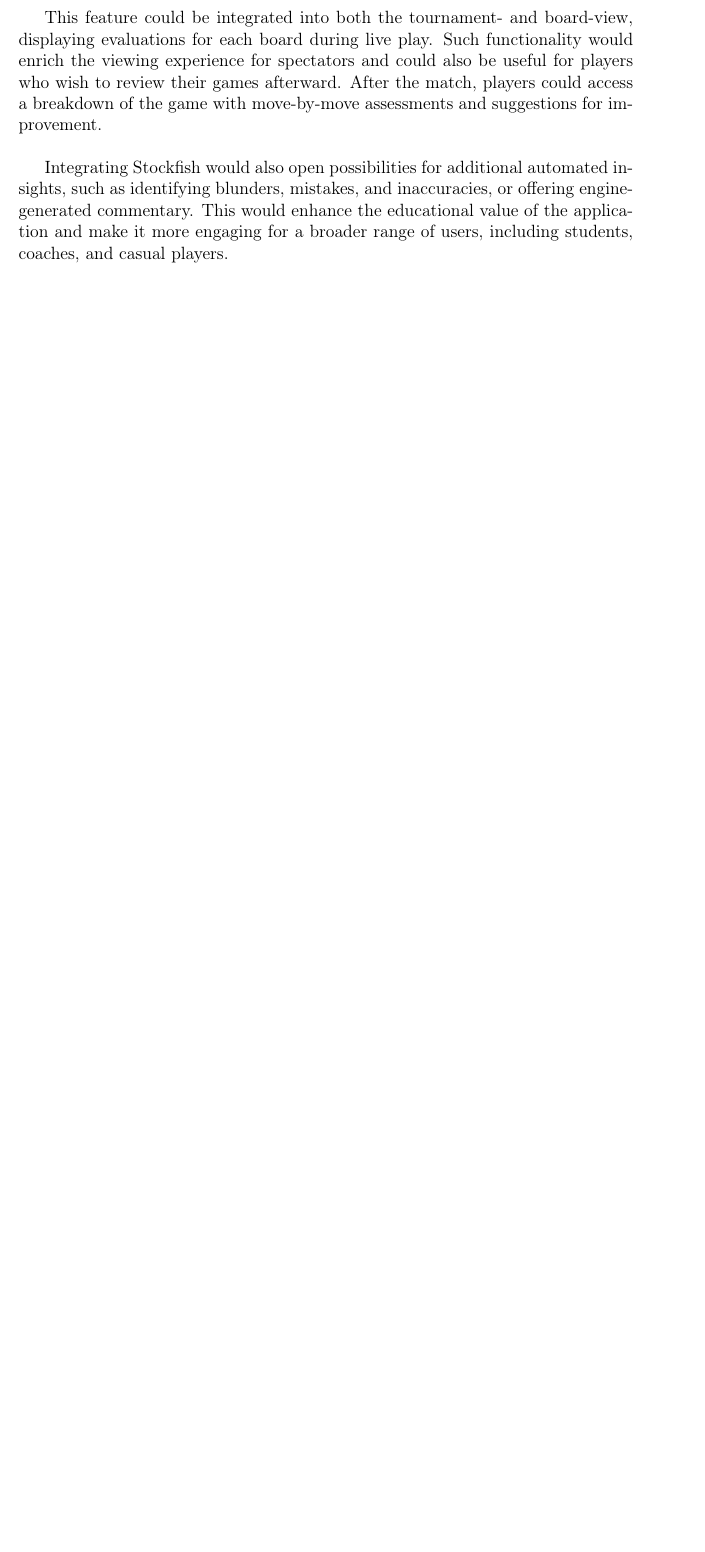
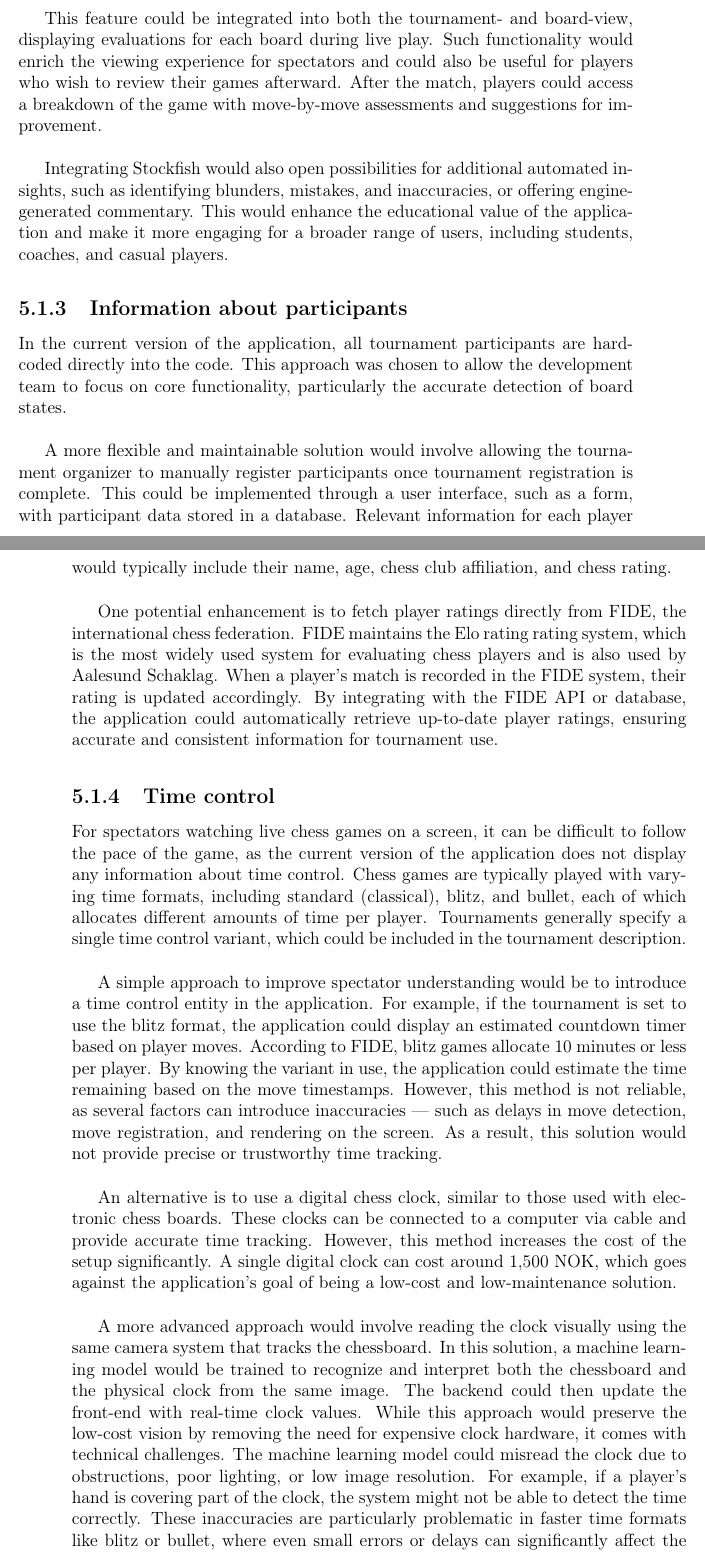
Before and after one commit to bachelor-gruppe-04/documentation, a LaTeX thesis (main.tex, which reads chapters/07-discussion.tex, preamble.tex): part of page 46 of 58 before the commit and two parts of pages 46 and 47 of 60 after it, the two joined at a grey line, cut so that both start at the same text, the shorter picture padded with empty space. Compiled offline with pdfLaTeX.

Commit message:
Updates from Overleaf

```diff
--- a/chapters/07-discussion.tex
+++ b/chapters/07-discussion.tex
@@ -25,6 +25,25 @@ This feature could be integrated into both the tournament- and board-view, displ
 
 Integrating \gls{stockfish} would also open possibilities for additional automated insights, such as identifying blunders, mistakes, and inaccuracies, or offering engine-generated commentary. This would enhance the educational value of the application and make it more engaging for a broader range of users, including students, coaches, and casual players.
 
+\subsection{Information about participants}
+In the current version of the application, all tournament participants are hardcoded directly into the code. This approach was chosen to allow the development team to focus on core functionality, particularly the accurate detection of board states. \\
+
+A more flexible and maintainable solution would involve allowing the tournament organizer to manually register participants once tournament registration is complete. This could be implemented through a user interface, such as a form, with participant data stored in a database. Relevant information for each player would typically include their name, age, chess club affiliation, and chess rating. \\
+
+One potential enhancement is to fetch player ratings directly from \gls{fide}, the international chess federation. \gls{fide} maintains the \gls{elo} rating system, which is the most widely used system for evaluating chess players and is also used by Aalesund Schaklag. When a player’s match is recorded in the \gls{fide} system, their rating is updated accordingly. By integrating with the \gls{fide} API or database, the application could automatically retrieve up-to-date player ratings, ensuring accurate and consistent information for tournament use.
+
+\subsection{Time control}
+For spectators watching live chess games on a screen, it can be difficult to follow the pace of the game, as the current version of the application does not display any information about time control. Chess games are typically played with varying time formats, including standard (classical), \gls{blitz}, and \gls{bullet}, each of which allocates different amounts of time per player. Tournaments generally specify a single time control variant, which could be included in the tournament description. \\
+
+A simple approach to improve spectator understanding would be to introduce a time control entity in the application. For example, if the tournament is set to use the \gls{blitz} format, the application could display an estimated countdown timer based on player moves. According to \gls{fide}, blitz games allocate 10 minutes or less per player. By knowing the variant in use, the application could estimate the time remaining based on the move timestamps. However, this method is not reliable, as several factors can introduce inaccuracies — such as delays in move detection, move registration, and rendering on the screen. As a result, this solution would not provide precise or trustworthy time tracking. \\
+
+An alternative is to use a digital chess clock, similar to those used with electronic chess boards. These clocks can be connected to a computer via cable and provide accurate time tracking. However, this method increases the cost of the setup significantly. A single digital clock can cost around 1,500 NOK, which goes against the application’s goal of being a low-cost and low-maintenance solution. \\
+
+A more advanced approach would involve reading the clock visually using the same camera system that tracks the chessboard. In this solution, a machine learning model would be trained to recognize and interpret both the chessboard and the physical clock from the same image. The backend could then update the front-end with real-time clock values. While this approach would preserve the low-cost vision by removing the need for expensive clock hardware, it comes with technical challenges. The machine learning model could misread the clock due to obstructions, poor lighting, or low image resolution. For example, if a player’s hand is covering part of the clock, the system might not be able to detect the time correctly. These inaccuracies are particularly problematic in faster time formats like blitz or bullet, where even small errors or delays can significantly affect the perceived game state. \\
+
+Due to these limitations and the project's scope, implementing time control features was not prioritized in the current version of the application. However, the topic remains relevant for future development, especially for improving the spectator experience.
+
+
 \section{Obstacles}
 In addition to ideas for future development, there were also a few obstacles encountered during the development phase of this project. These challenges were addressed as they occurred, and solutions were implemented as part of the final application.
 
--- a/preamble.tex
+++ b/preamble.tex
@@ -173,3 +185,6 @@
+\newglossaryentry{bullet}{
+    name={bullet},
+    description={Refers to a game of chess that has a fast time control. Base time per player 3 - 10 minutes}
 }
 
 \newglossaryentry{git}{
```
Also changed, not shown: preamble.tex (18 more changed lines).
